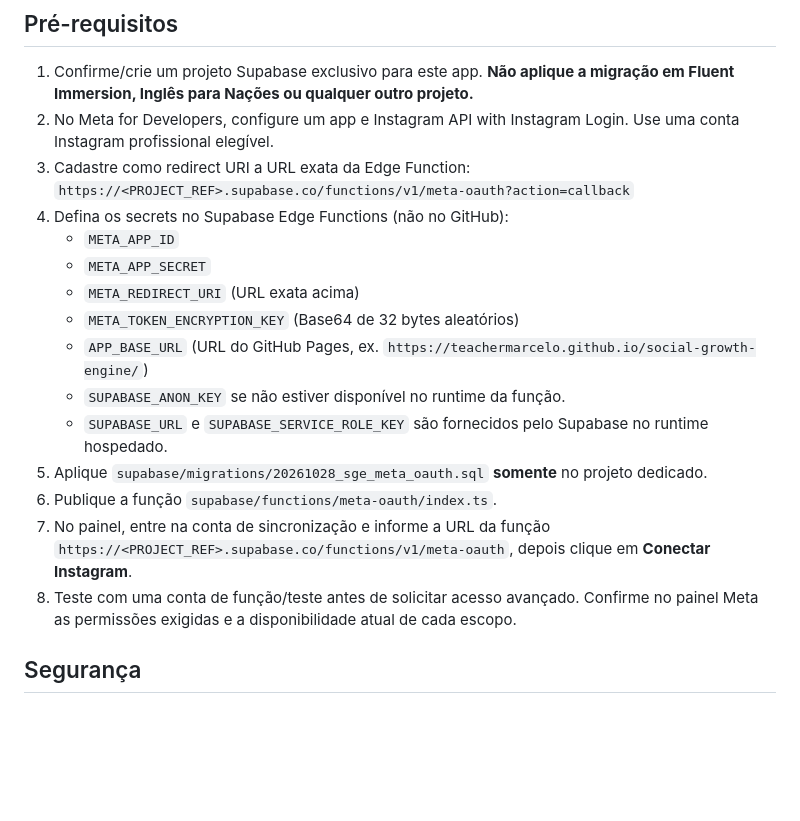
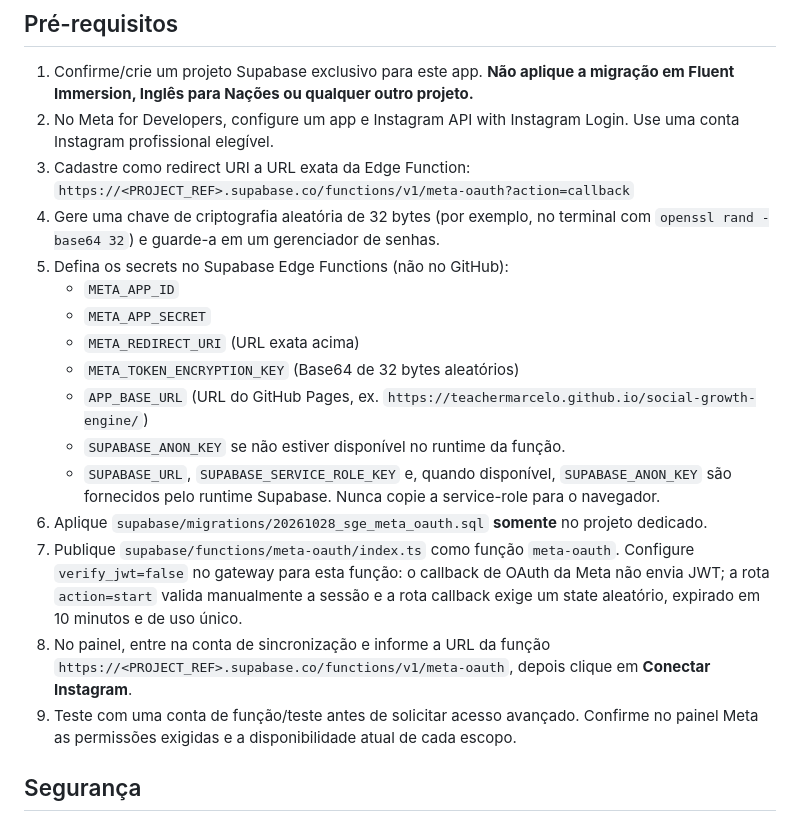
Before and after one commit to teachermarcelo/social-growth-engine, a Markdown page: INTEGRATION-SETUP.md, the part around the change. GitHub-like rendering; blank space fills up the shorter version.

Commit message:
Clarify Edge Function JWT and encryption key setup

```diff
--- a/INTEGRATION-SETUP.md
+++ b/INTEGRATION-SETUP.md
@@ -18,18 +18,19 @@ O repositório `teachermarcelo/social-growth-engine` já contém um painel está
 2. No Meta for Developers, configure um app e Instagram API with Instagram Login. Use uma conta Instagram profissional elegível.
 3. Cadastre como redirect URI a URL exata da Edge Function:
    `https://<PROJECT_REF>.supabase.co/functions/v1/meta-oauth?action=callback`
-4. Defina os secrets no Supabase Edge Functions (não no GitHub):
+4. Gere uma chave de criptografia aleatória de 32 bytes (por exemplo, no terminal com `openssl rand -base64 32`) e guarde-a em um gerenciador de senhas.
+5. Defina os secrets no Supabase Edge Functions (não no GitHub):
    - `META_APP_ID`
    - `META_APP_SECRET`
    - `META_REDIRECT_URI` (URL exata acima)
    - `META_TOKEN_ENCRYPTION_KEY` (Base64 de 32 bytes aleatórios)
    - `APP_BASE_URL` (URL do GitHub Pages, ex. `https://teachermarcelo.github.io/social-growth-engine/`)
    - `SUPABASE_ANON_KEY` se não estiver disponível no runtime da função.
-   - `SUPABASE_URL` e `SUPABASE_SERVICE_ROLE_KEY` são fornecidos pelo Supabase no runtime hospedado.
-5. Aplique `supabase/migrations/20261028_sge_meta_oauth.sql` **somente** no projeto dedicado.
-6. Publique a função `supabase/functions/meta-oauth/index.ts`.
-7. No painel, entre na conta de sincronização e informe a URL da função `https://<PROJECT_REF>.supabase.co/functions/v1/meta-oauth`, depois clique em **Conectar Instagram**.
-8. Teste com uma conta de função/teste antes de solicitar acesso avançado. Confirme no painel Meta as permissões exigidas e a disponibilidade atual de cada escopo.
+   - `SUPABASE_URL`, `SUPABASE_SERVICE_ROLE_KEY` e, quando disponível, `SUPABASE_ANON_KEY` são fornecidos pelo runtime Supabase. Nunca copie a service-role para o navegador.
+6. Aplique `supabase/migrations/20261028_sge_meta_oauth.sql` **somente** no projeto dedicado.
+7. Publique `supabase/functions/meta-oauth/index.ts` como função `meta-oauth`. Configure `verify_jwt=false` no gateway para esta função: o callback de OAuth da Meta não envia JWT; a rota `action=start` valida manualmente a sessão e a rota callback exige um state aleatório, expirado em 10 minutos e de uso único.
+8. No painel, entre na conta de sincronização e informe a URL da função `https://<PROJECT_REF>.supabase.co/functions/v1/meta-oauth`, depois clique em **Conectar Instagram**.
+9. Teste com uma conta de função/teste antes de solicitar acesso avançado. Confirme no painel Meta as permissões exigidas e a disponibilidade atual de cada escopo.
 
 ## Segurança
 
```
